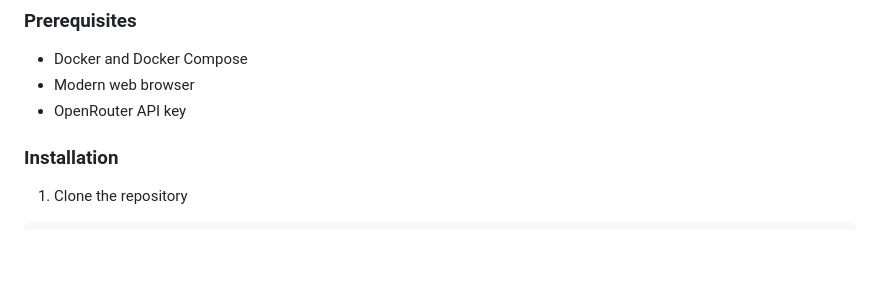
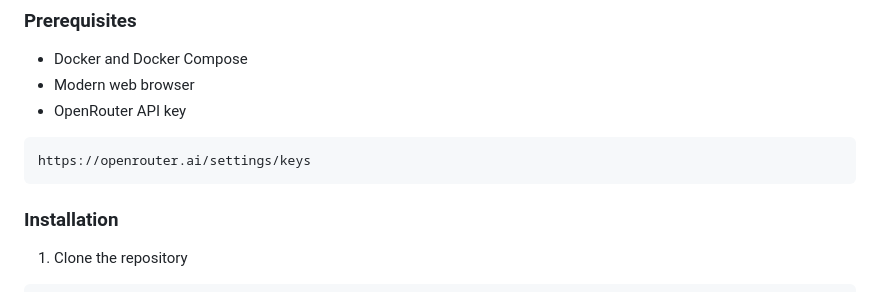
Before and after one commit to KratosCube/ProductivAI, a Markdown page: README.md, the part around the change. Rendered like a GitHub page; blank space fills up the shorter version.

````diff
--- a/README.md
+++ b/README.md
@@ -74,6 +74,9 @@ ProductivAI is a modern, containerized web application with a clear separation o
 - Docker and Docker Compose
 - Modern web browser
 - OpenRouter API key
+```bash
+https://openrouter.ai/settings/keys
+```
 
 ### Installation
 
````
